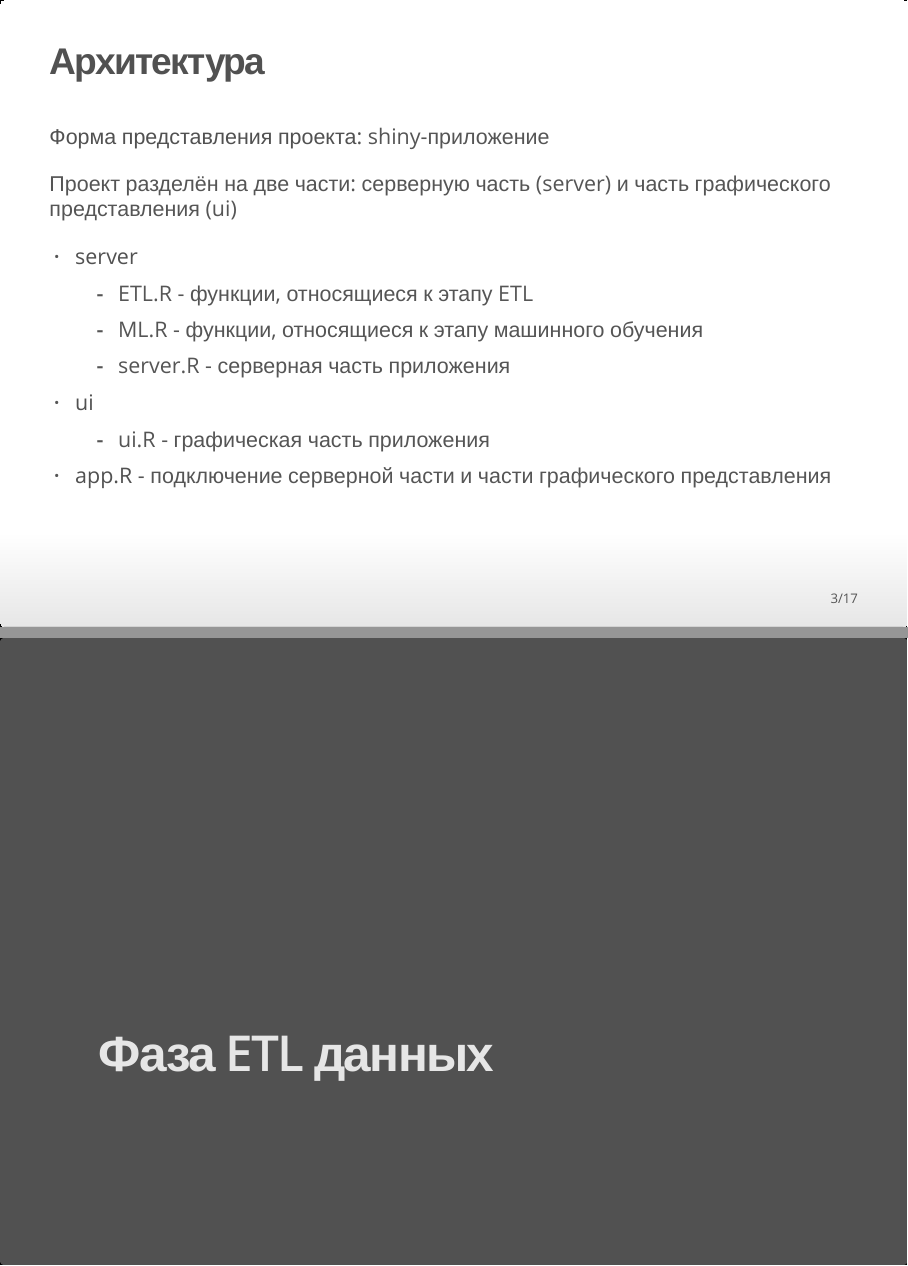
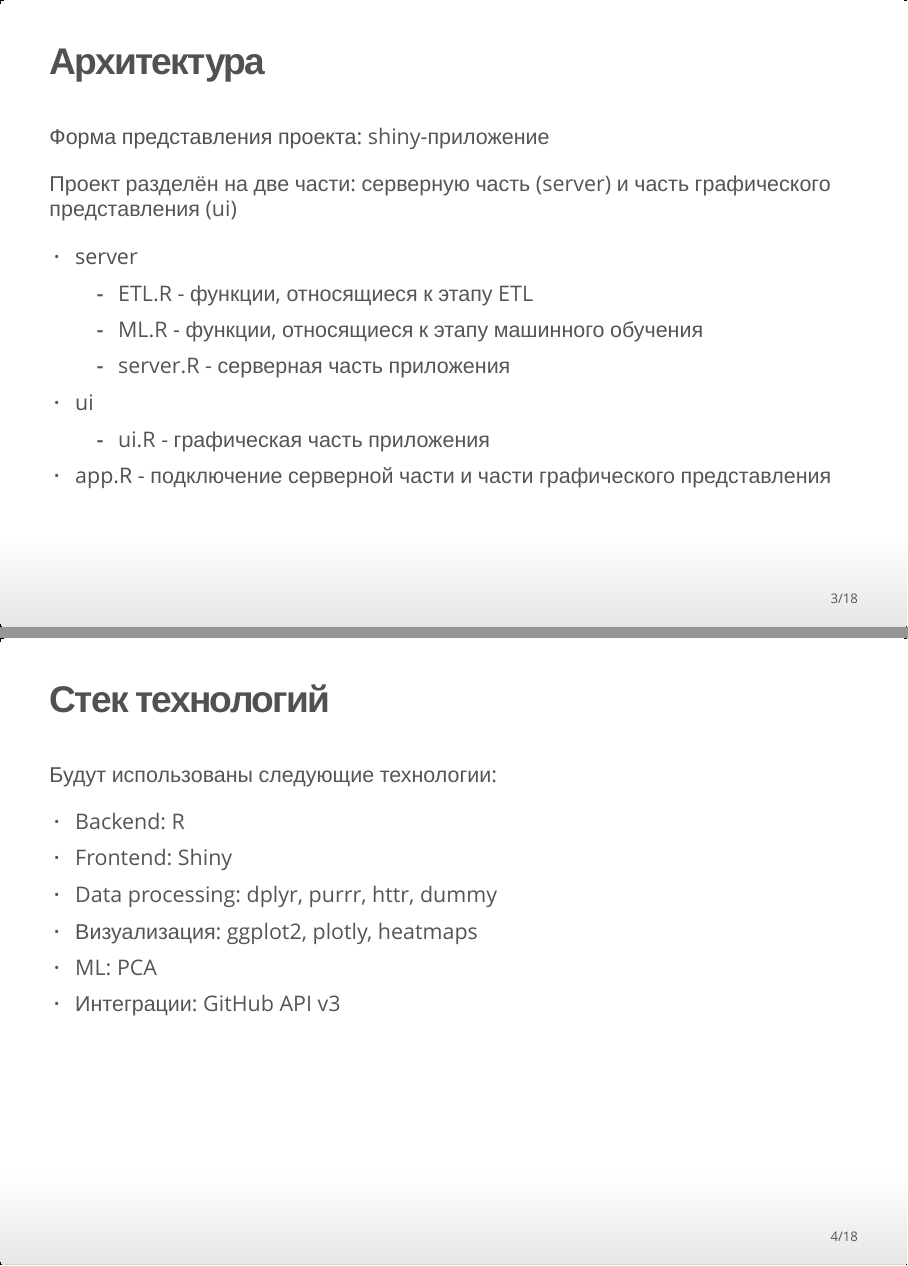
Before and after one commit to NotAccess/KPZ, an R Markdown document (explanation/Concept/Concept.Rmd): pages 3 and 4 of 17 before the commit and pages 3 and 4 of 18 after it, joined at a grey line. The pictures show the output file explanation/Concept/Concept.html that the author committed with the source, opened offline.

Commit message:
Work on presentation, add stack

```diff
--- a/explanation/Concept/Concept.Rmd
+++ b/explanation/Concept/Concept.Rmd
@@ -41,6 +41,16 @@ knitr::opts_chunk$set(echo = FALSE)
   + ui.R - графическая часть приложения
 * <span style="color:#515151"> app.R </span> - подключение серверной части и части графического представления
 
+## Стек технологий
+
+Будут использованы следующие технологии:
+
+* Backend: R
+* Frontend: Shiny
+* Data processing: dplyr, purrr, httr, dummy
+* Визуализация: ggplot2, plotly, heatmaps
+* ML: PCA
+* Интеграции: GitHub API v3
 
 # Фаза ETL данных
 
```
Also changed, not shown: explanation/Concept/Concept.html.
